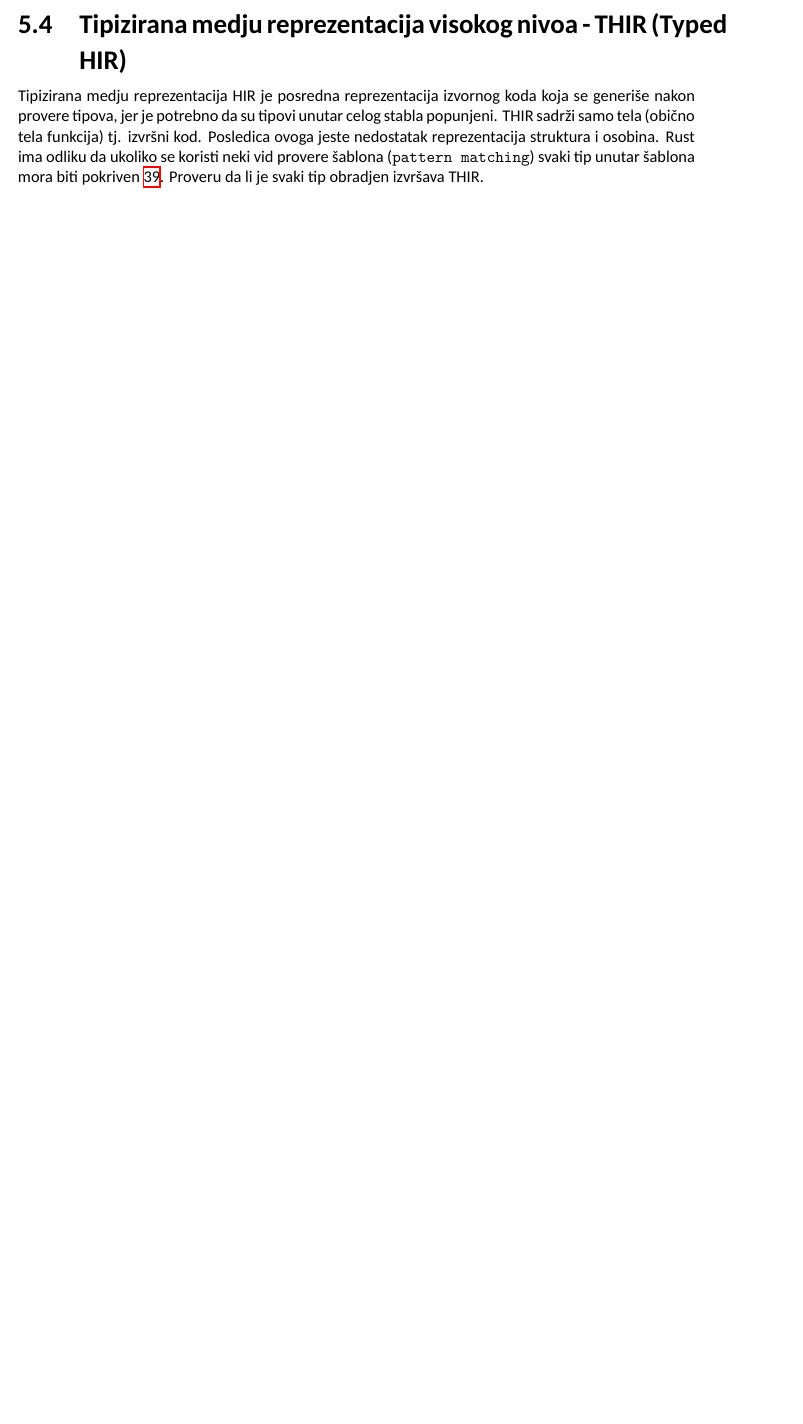
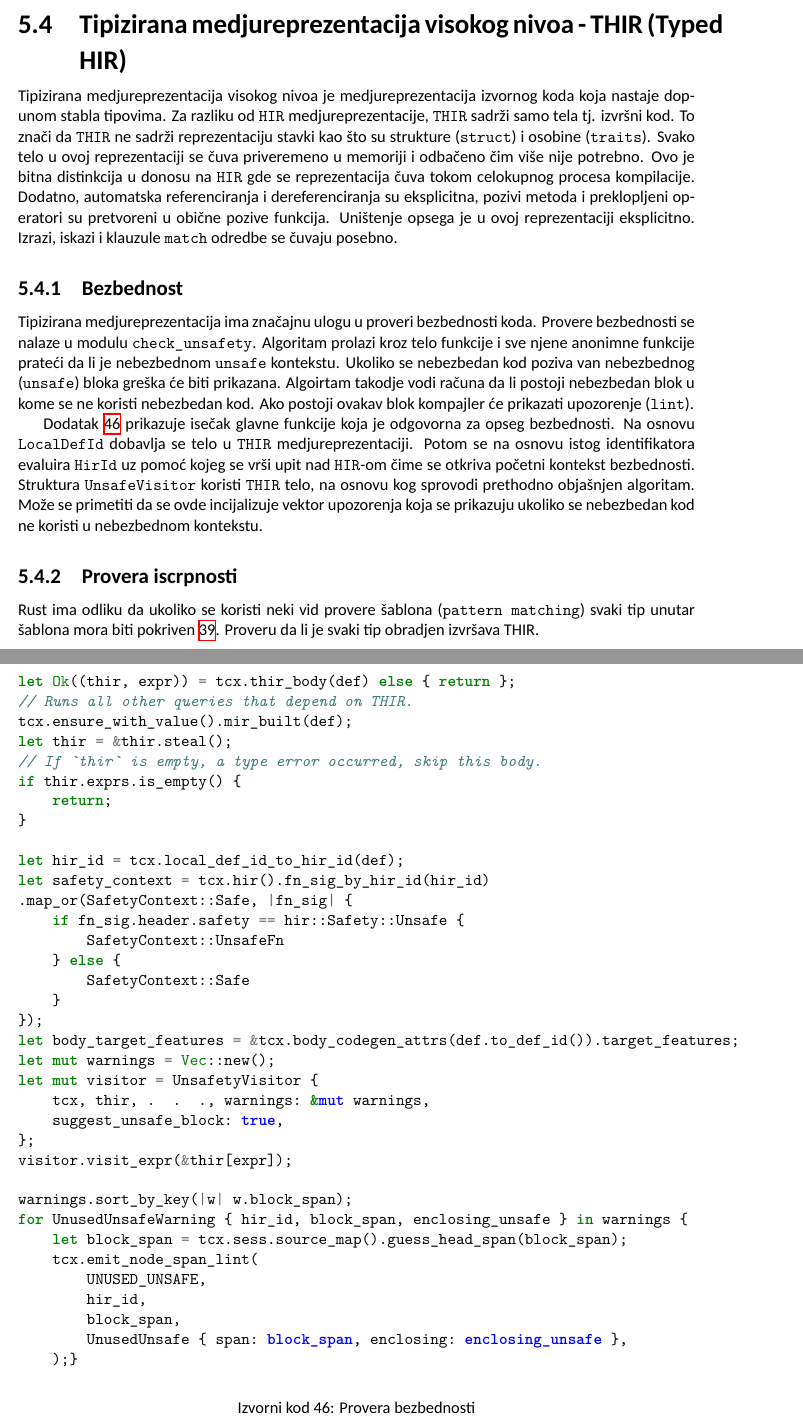
Before and after one commit to AleksaBajat/rust_compiler_msc_thesis, a LaTeX document (main.tex, which reads pages/bonus.tex, pages/thir.tex): part of page 31 of 38 before the commit and two parts of pages 31 and 39 of 40 after it, the two joined at a grey line, cut so that both start at the same text, the shorter picture padded with empty space. Compiled offline with XeLaTeX.

Commit message:
- thir safety

```diff
--- a/main.tex
+++ b/main.tex
@@ -20,12 +20,12 @@
 \renewcommand{\listoflistingscaption}{Spisak izvornih kodova}
 \pagestyle{fancy}
 \fancyhf{}
-\fancyfoot[L]{\fontsize{11}{13}\selectfont Aleksa Bajat, Intermedijarne reprezentacije izvornog koda u prednjem kraju (frontend-u) rustc kompajlera}
+\fancyfoot[L]{\fontsize{11}{13}\selectfont Aleksa Bajat, Medjureprezentacije izvornog koda u prednjem kraju (frontend-u) rustc kompajlera}
 \fancyfoot[R]{\newline\fontsize{11}{13}\selectfont \thepage}
 
-\title{Intermedijarne reprezentacije izvornog koda u prednjem kraju (frontend-u) rustc kompajlera}
+\title{Medjureprezentacije izvornog koda u prednjem kraju (frontend-u) rustc kompajlera}
 \author{Aleksa Bajat}
-\date{September 2024}
+\date{November 2024}
 
 \begin{document}
 
--- a/pages/bonus.tex
+++ b/pages/bonus.tex
@@ -78,3 +78,47 @@ true }
 \label{lst:bonus_try_mark_green}
 \end{listing}
 \end{figure}
+
+\section{Dodatak 3}
+
+\begin{listing}[H]
+\begin{minted}{rust}
+let Ok((thir, expr)) = tcx.thir_body(def) else { return };
+// Runs all other queries that depend on THIR.
+tcx.ensure_with_value().mir_built(def);
+let thir = &thir.steal();
+// If `thir` is empty, a type error occurred, skip this body.
+if thir.exprs.is_empty() {
+    return;
+}
+
+let hir_id = tcx.local_def_id_to_hir_id(def);
+let safety_context = tcx.hir().fn_sig_by_hir_id(hir_id)
+.map_or(SafetyContext::Safe, |fn_sig| {
+    if fn_sig.header.safety == hir::Safety::Unsafe {
+        SafetyContext::UnsafeFn
+    } else {
+        SafetyContext::Safe
+    }
+});
+let body_target_features = &tcx.body_codegen_attrs(def.to_def_id()).target_features;
+let mut warnings = Vec::new();
+let mut visitor = UnsafetyVisitor {
+    tcx, thir, .  .  ., warnings: &mut warnings,
+    suggest_unsafe_block: true,
+};
+visitor.visit_expr(&thir[expr]);
+
+warnings.sort_by_key(|w| w.block_span);
+for UnusedUnsafeWarning { hir_id, block_span, enclosing_unsafe } in warnings {
+    let block_span = tcx.sess.source_map().guess_head_span(block_span);
+    tcx.emit_node_span_lint(
+        UNUSED_UNSAFE,
+        hir_id,
+        block_span,
+        UnusedUnsafe { span: block_span, enclosing: enclosing_unsafe },
+    );}
+\end{minted}
+\caption{Provera bezbednosti}
+\label{lst:safety_check}
+\end{listing}
--- a/pages/thir.tex
+++ b/pages/thir.tex
@@ -1,8 +1,27 @@
-\subsection{Tipizirana medju reprezentacija visokog nivoa - THIR (Typed HIR)}
+\subsection{Tipizirana medjureprezentacija visokog nivoa - THIR (Typed HIR)}
 
-Tipizirana medju reprezentacija HIR je posredna reprezentacija izvornog koda koja se generiše nakon provere tipova, jer je potrebno
-da su tipovi unutar celog stabla popunjeni. THIR sadrži samo tela (obično tela funkcija) tj. izvršni kod.
-Posledica ovoga jeste nedostatak reprezentacija struktura i osobina.
+Tipizirana medjureprezentacija visokog nivoa je medjureprezentacija izvornog koda koja nastaje dopunom stabla tipovima.
+Za razliku od \verb|HIR| medjureprezentacije, \verb|THIR| sadrži samo tela tj. izvršni kod. To znači da \verb|THIR|
+ne sadrži reprezentaciju stavki kao što su strukture (\verb|struct|) i osobine (\verb|traits|). Svako telo u ovoj reprezentaciji
+se čuva priveremeno u memoriji i odbačeno čim više nije potrebno. Ovo je bitna distinkcija u donosu na \verb|HIR| gde se reprezentacija
+čuva tokom celokupnog procesa kompilacije. Dodatno, automatska referenciranja i dereferenciranja su eksplicitna, pozivi metoda i
+preklopljeni operatori su pretvoreni u obične pozive funkcija. Uništenje opsega je u ovoj reprezentaciji eksplicitno.
+Izrazi, iskazi i klauzule \verb|match| odredbe se čuvaju posebno.
+
+\subsubsection{Bezbednost}
+
+Tipizirana medjureprezentacija ima značajnu ulogu u proveri bezbednosti koda. Provere bezbednosti se nalaze u modulu \verb|check_unsafety|.
+Algoritam prolazi kroz telo funkcije i sve njene anonimne funkcije prateći da li je nebezbednom \verb|unsafe| kontekstu.
+Ukoliko se nebezbedan kod poziva van nebezbednog (\verb|unsafe|) bloka greška će biti prikazana. Algoirtam takodje vodi računa da li
+postoji nebezbedan blok u kome se ne koristi nebezbedan kod. Ako postoji ovakav blok kompajler će prikazati upozorenje (\verb|lint|).
+
+Dodatak \ref{lst:safety_check} prikazuje isečak glavne funkcije koja je odgovorna za opseg bezbednosti.
+Na osnovu \verb|LocalDefId| dobavlja se telo u \verb|THIR| medjureprezentaciji. Potom se na osnovu istog
+identifikatora evaluira \verb|HirId| uz pomoć kojeg se vrši upit nad \verb|HIR|-om čime se otkriva početni kontekst bezbednosti.
+Struktura \verb|UnsafeVisitor| koristi \verb|THIR| telo, na osnovu kog sprovodi prethodno objašnjen algoritam. Može se primetiti
+da se ovde incijalizuje vektor upozorenja koja se prikazuju ukoliko se nebezbedan kod ne koristi u nebezbednom kontekstu.
+
+\subsubsection{Provera iscrpnosti}
 Rust ima odliku da ukoliko se koristi neki vid provere šablona (\verb|pattern matching|) svaki tip unutar
 šablona mora biti pokriven \ref{lst:pattern_matching}. Proveru da li je svaki tip obradjen izvršava THIR.
 
```
Also changed, not shown: 1 other file.
